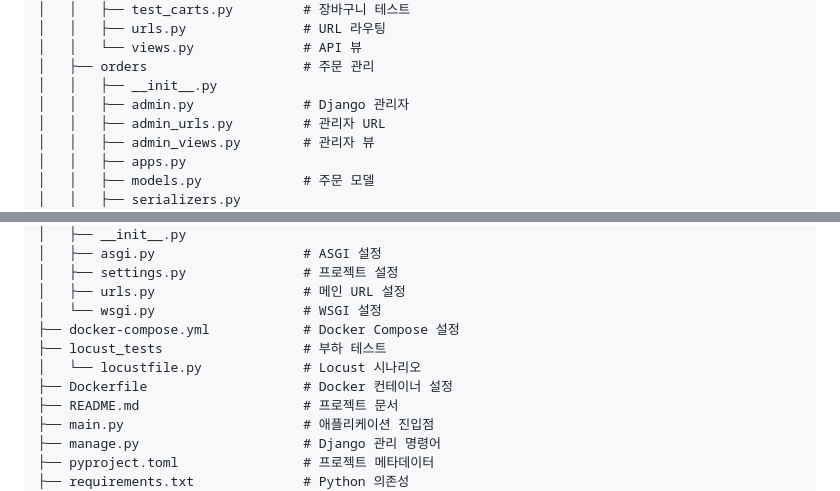
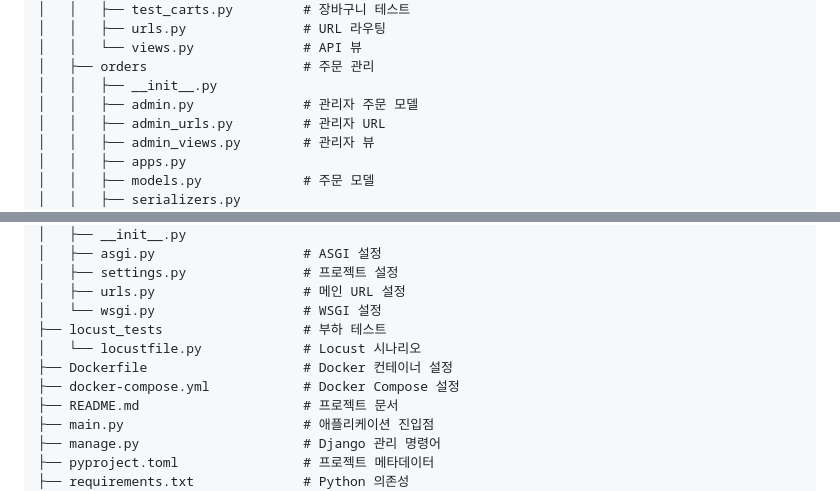
Before and after one commit to oz-main-12-team2/oz-main-be-12-team2, a Markdown page: README.md, 2 parts joined by grey strips. Drawn GitHub-style.

```diff
--- a/README.md
+++ b/README.md
@@ -17,7 +17,7 @@ oz-main-be-12-team2/
 │   │   └── views.py              # API 뷰
 │   ├── orders                    # 주문 관리
 │   │   ├── __init__.py
-│   │   ├── admin.py              # Django 관리자
+│   │   ├── admin.py              # 관리자 주문 모델
 │   │   ├── admin_urls.py         # 관리자 URL
 │   │   ├── admin_views.py        # 관리자 뷰
 │   │   ├── apps.py
@@ -91,10 +91,10 @@ oz-main-be-12-team2/
 │   ├── settings.py               # 프로젝트 설정
 │   ├── urls.py                   # 메인 URL 설정
 │   └── wsgi.py                   # WSGI 설정
-├── docker-compose.yml            # Docker Compose 설정
 ├── locust_tests                  # 부하 테스트
 │   └── locustfile.py             # Locust 시나리오
 ├── Dockerfile                    # Docker 컨테이너 설정
+├── docker-compose.yml            # Docker Compose 설정
 ├── README.md                     # 프로젝트 문서
 ├── main.py                       # 애플리케이션 진입점
 ├── manage.py                     # Django 관리 명령어
```
